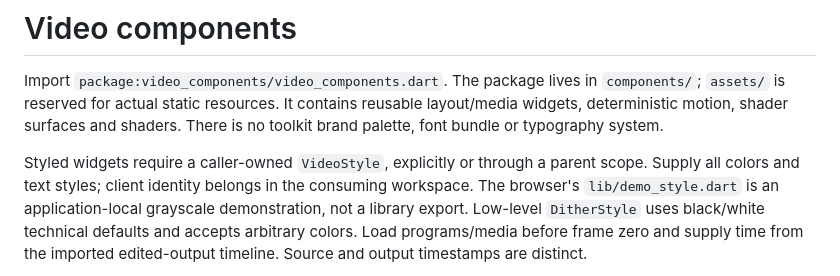
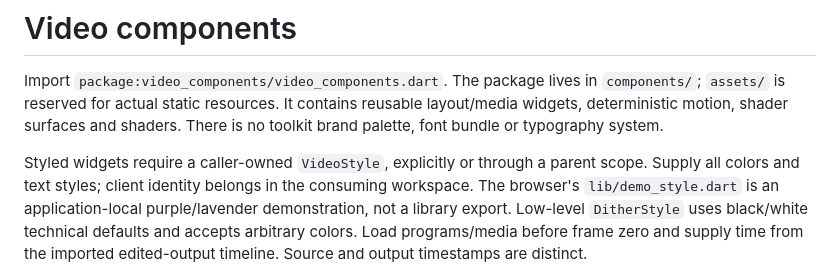
Before and after one commit to ChrisMarxDev/cmrx-video-toolkit, a Markdown page: components/CATALOG.md, the part around the change. Drawn GitHub-style.

Commit message:
Align catalog styling guidance with hosted browser

```diff
--- a/components/CATALOG.md
+++ b/components/CATALOG.md
@@ -7,7 +7,7 @@ There is no toolkit brand palette, font bundle or typography system.
 
 Styled widgets require a caller-owned `VideoStyle`, explicitly or through a parent scope. Supply all colors
 and text styles; client identity belongs in the consuming workspace. The browser's
-`lib/demo_style.dart` is an application-local grayscale demonstration, not a library
+`lib/demo_style.dart` is an application-local purple/lavender demonstration, not a library
 export. Low-level `DitherStyle` uses black/white technical defaults and accepts
 arbitrary colors. Load programs/media before frame zero and supply time from the
 imported edited-output timeline. Source and output timestamps are distinct.
```
